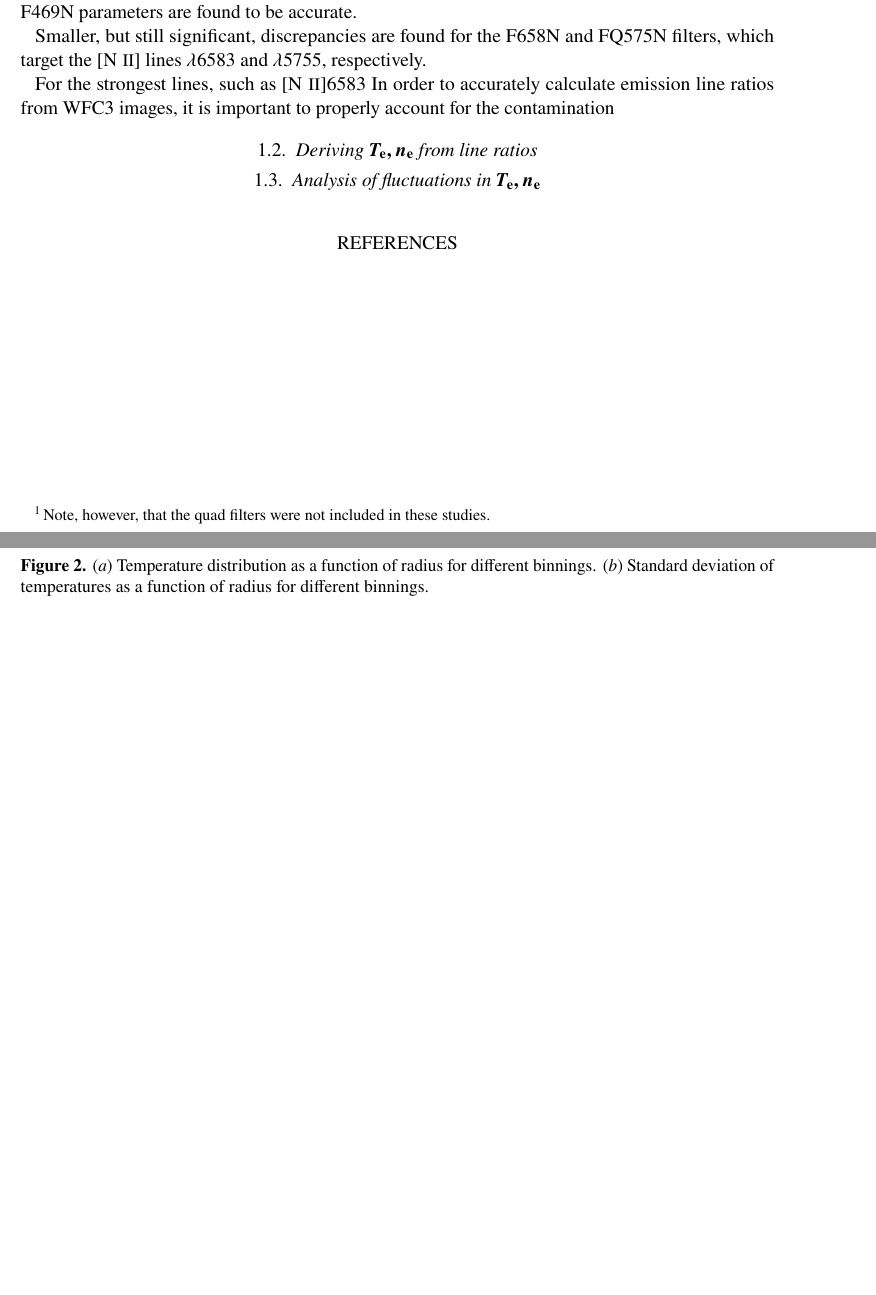
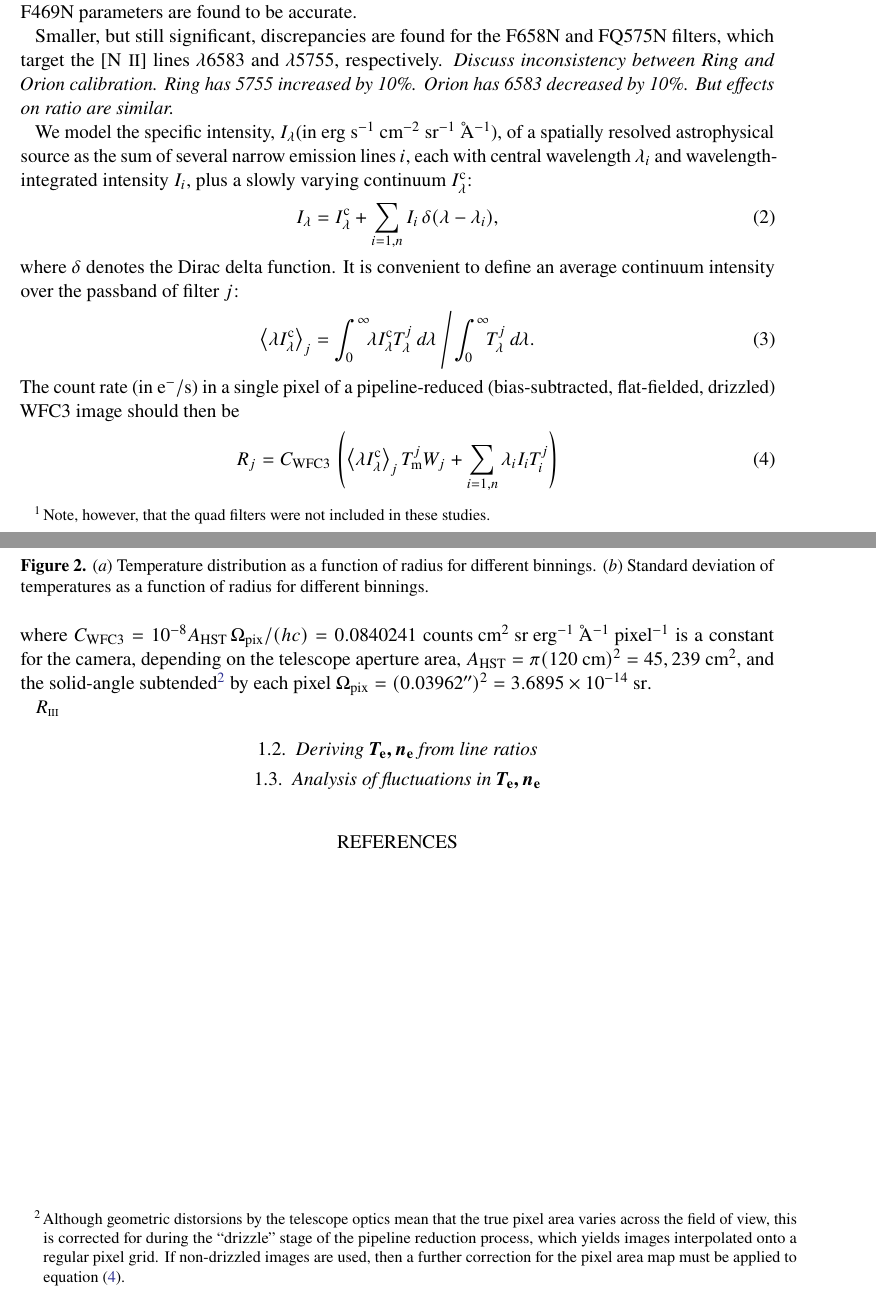
Before and after one commit to deprecated/orion-tsq, a LaTeX paper (will-orion-tsq.tex, which reads wfc3-macros.tex): two parts of pages 2 and 3 of 5 before the commit and two parts of pages 2 and 3 of 6 after it, joined at a grey line, cut so that both start at the same text, the shorter picture padded with empty space. Compiled offline with pdfLaTeX; an older LaTeX class or package is replaced by its successor; a missing bibliography style is replaced by a similar one.

Commit message:
Get as far as rate equation in draft paper

```diff
--- a/wfc3-macros.tex
+++ b/wfc3-macros.tex
@@ -3,9 +3,10 @@
 \newcommand\T[2]{\ensuremath{T_{#1}^{#2}}}
 \newcommand\Tlam[1]{\T{\lambda}{#1}}
 \newcommand\Tmax[1]{\T{\mathrm{m}}{#1}}
-\newcommand\Mean[1]{\ensuremath{\bigl\langle \lambda I_\lambda \bigr\rangle_{#1}}}
-\newcommand\MeanC[1]{\ensuremath{\bigl\langle \lambda
-    I_\lambda^{\mathrm{cont}} \bigr\rangle_{#1}}}
+\newcommand\Ilam{\ensuremath{I_\lambda}}
+\newcommand\Icont{\ensuremath{\Ilam^{\mathrm{c}}}}
+\newcommand\Mean[1]{\ensuremath{\bigl\langle \lambda \Ilam \bigr\rangle_{#1}}}
+\newcommand\MeanC[1]{\ensuremath{\bigl\langle \lambda \Icont \bigr\rangle_{#1}}}
 \newcommand\Color[2]{\ensuremath{k_{#1, #2}}}
 \newcommand\COLOR[2]{\ensuremath{\widetilde{k}_{#1, #2}}}
 \newcommand\Weff[2]{\ensuremath{\widetilde{W}_{#1, #2}}}
--- a/will-orion-tsq.tex
+++ b/will-orion-tsq.tex
@@ -101,15 +101,53 @@ be accurate.
 
 Smaller, but still significant, discrepancies are found for the F658N
 and FQ575N filters, which target the \nii{} lines \Wav{6583} and
-\Wav{5755}, respectively.
+\Wav{5755}, respectively. \textit{Discuss inconsistency between Ring
+  and Orion calibration.  Ring has 5755 increased by 10\%.  Orion has
+  6583 decreased by 10\%.  But effects on ratio are similar.}
+
+We model the specific intensity, \Ilam (in \U{erg\ s^{-1}\ cm^{-2}\
+  sr^{-1}\ \AA^{-1}}), of a spatially resolved astrophysical source as
+the sum of several narrow emission lines \(i\), each with central
+wavelength \(\lambda_i\) and wavelength-integrated intensity \(I_i\),
+plus a slowly varying continuum \Icont:
+\begin{equation}
+  \label{eq:line-plus-cont}
+  \Ilam = \Icont + \sum_{i=1, n} I_i\, \delta(\lambda - \lambda_i)  ,
+\end{equation}
+where \(\delta\) denotes the Dirac delta function.   It is convenient
+to define an average continuum intensity over the passband of filter \(j\):
+\begin{equation}
+  \label{eq:average}
+  \MeanC{j} = \int_0^\infty \!\!\lambda \Icont  \Tlam{j} \, d\lambda \,
+  \Bigg/\! \int_0^\infty \!\!\Tlam{j} \, d\lambda .
+\end{equation}
+The count rate (in \U{e^-/s}) in a single pixel of a pipeline-reduced
+(bias-subtracted, flat-fielded, drizzled) WFC3 image should then be
+\begin{equation}
+  \label{eq:R-line-plus-cont}
+  R_j
+  = \Constant\,
+  \left(
+    \MeanC{j} \, \Tmax{j} W_j
+    + \sum_{i=1,n} \lambda_i I_i \T{i}{j}
+  \right)
+\end{equation}
+where \(\Constant = 10^{-8} \Area\, \Pixel / (h c) = 0.0840241\
+\U{counts\ cm^2\ sr\ erg^{-1}\ \AA^{-1}\ pixel^{-1}}\) is a constant
+for the camera, depending on the telescope aperture area, \(\Area =
+\pi (120\ \U{cm})^2 = 45,239\ \U{cm^2}\), and the solid-angle
+subtended\footnote{Although geometric distorsions by the telescope
+  optics mean that the true pixel area varies across the field of
+  view, this is corrected for during the ``drizzle'' stage of the
+  pipeline reduction process, which yields images interpolated onto a
+  regular pixel grid.  If non-drizzled images are used, then a further
+  correction for the pixel area map must be applied to equation~(\ref{eq:R-line-plus-cont}).} by each pixel
+\(\Pixel = (0.03962'')^2 = 3.6895\E{-14}\ \U{sr}\).
 
 
 
-For the strongest lines, such as
-\nii{6583}
-In order to accurately calculate emission line ratios from WFC3
-images, it is important to properly account for the contamination
 
+\(R_{\scriptscriptstyle \mathrm{III}}\)
 
 \subsection{\boldmath Deriving \(\Te, \Ne\) from line ratios}
 \label{sec:derive}
```
Also changed, not shown: WFC3-2006-03.pdf (deleted), will-orion-tsq.pdf.
